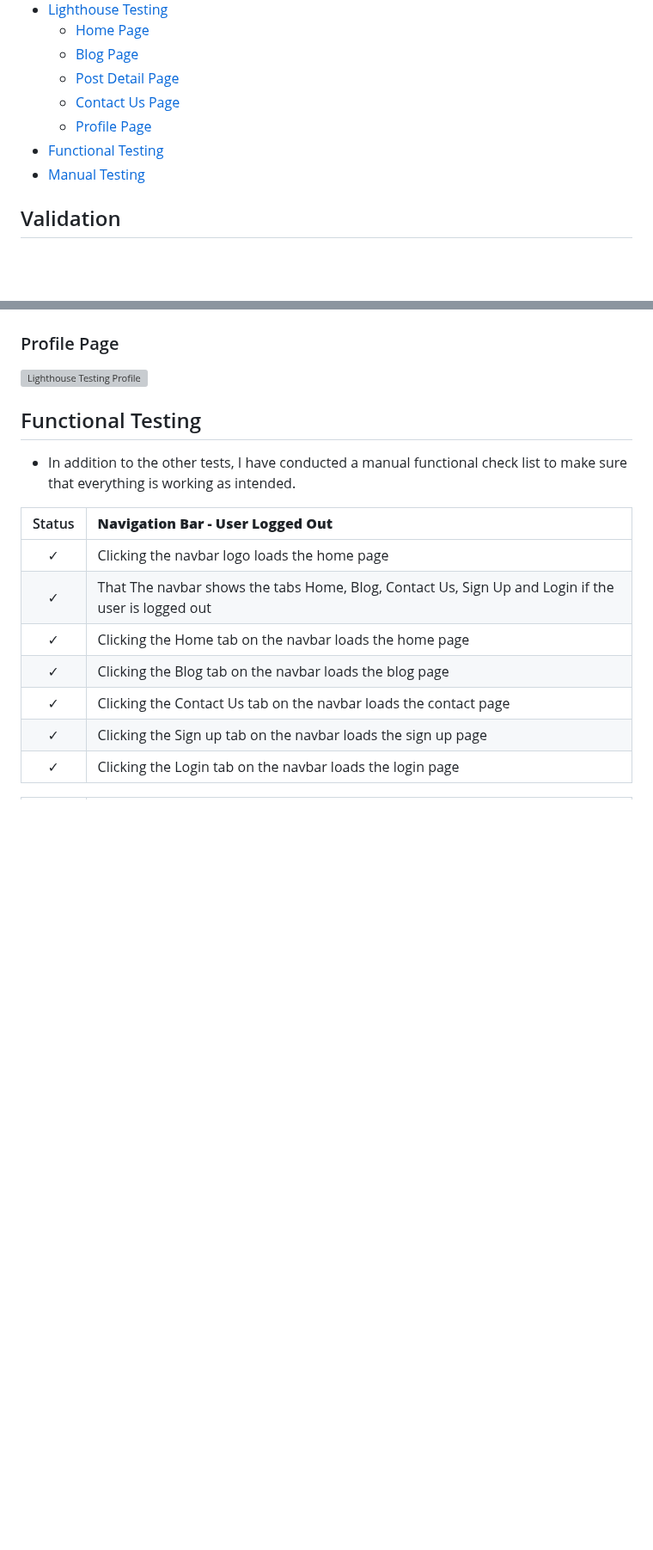
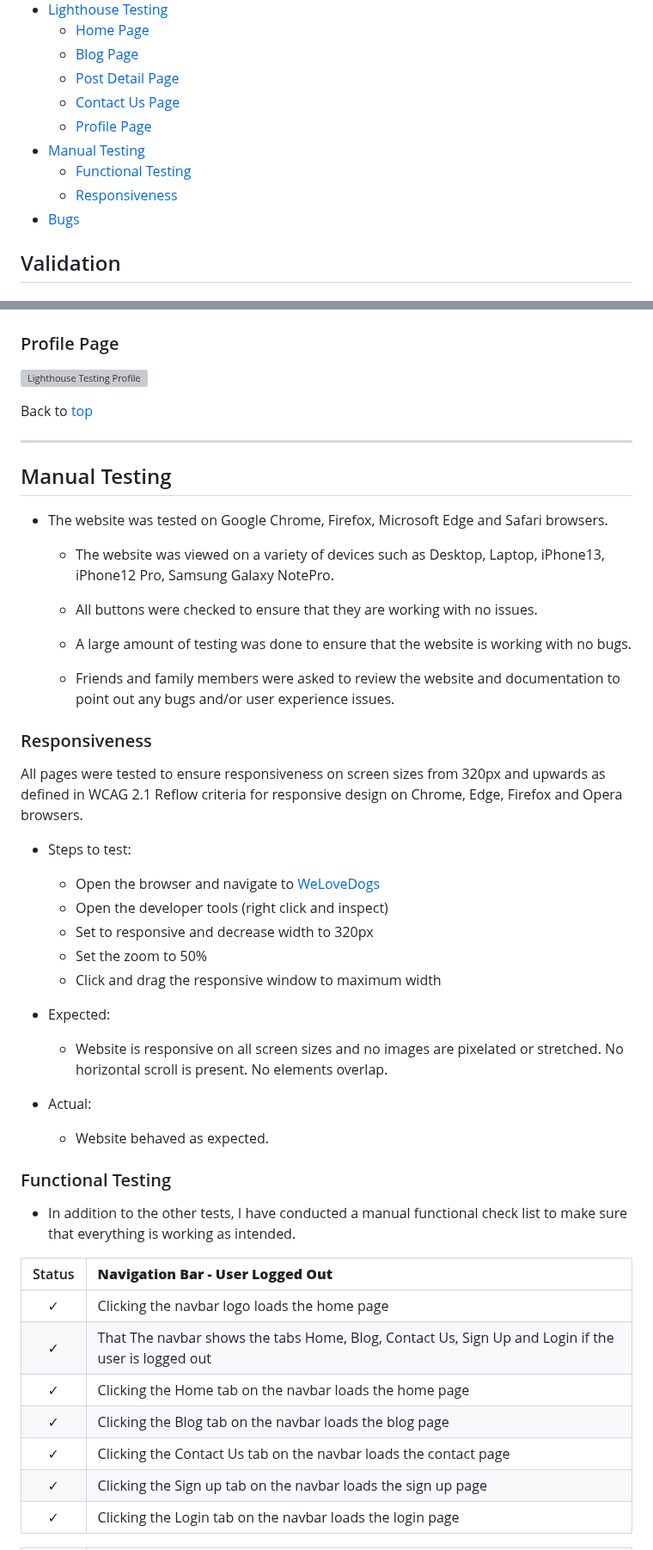
Before and after one commit to AstaJoks/we-love-dogs-PP4, a Markdown page: TESTING.md, 2 parts joined by grey strips. Shown at 86% size. GitHub-like rendering; blank space fills up the shorter version; grey boxes are pictures that could not be loaded.

Commit message:
Add the bugs section to the testing

```diff
--- a/TESTING.md
+++ b/TESTING.md
@@ -10,8 +10,10 @@
   - [Post Detail Page](#post-detail-page)
   - [Contact Us Page](#contact-us-page)
   - [Profile Page](#profile-page)
-- [Functional Testing](#functional-testing)
 - [Manual Testing](#manual-testing)
+  - [Functional Testing](#functional-testing)
+  - [Responsiveness](#responsiveness)
+- [Bugs](#bugs)
 
 
 
@@ -82,8 +86,41 @@ JavaScript code was run through [JSHINT](https://jshint.com) javascript validato
 
 <p><img src="https://res.cloudinary.com/dcydt01ed/image/upload/v1693427950/profile_ixlwgd.png" width="600px" height="auto"  alt="Lighthouse Testing Profile"></p>
 
+Back to [top](#table-of-contents)<hr>
 
-## Functional Testing
+
+## Manual Testing
+
+- The website was tested on Google Chrome, Firefox, Microsoft Edge and Safari browsers.
+
+   - The website was viewed on a variety of devices such as Desktop, Laptop, iPhone13, iPhone12 Pro, Samsung Galaxy NotePro.
+
+   - All buttons were checked to ensure that they are working with no issues.
+
+   - A large amount of testing was done to ensure that the website is working with no bugs.
+
+   - Friends and family members were asked to review the website and documentation to point out any bugs and/or user experience issues.
+
+
+### Responsiveness
+
+All pages were tested to ensure responsiveness on screen sizes from 320px and upwards as defined in WCAG 2.1 Reflow criteria for responsive design on Chrome, Edge, Firefox and Opera browsers.
+
+- Steps to test:
+    - Open the browser and navigate to [WeLoveDogs](https://we-love-dogs-pp4-3e532b8b5551.herokuapp.com/)
+    - Open the developer tools (right click and inspect)
+    - Set to responsive and decrease width to 320px
+    - Set the zoom to 50%
+    - Click and drag the responsive window to maximum width
+
+- Expected:
+    - Website is responsive on all screen sizes and no images are pixelated or stretched. No horizontal scroll is present. No elements overlap.
+
+- Actual:
+    - Website behaved as expected.
+
+
+### Functional Testing
 
 - In addition to the other tests, I have conducted a manual functional check list to make sure that everything is working as intended.
 
```
Also changed, not shown: other parts of TESTING.md (+12 -6 lines).
